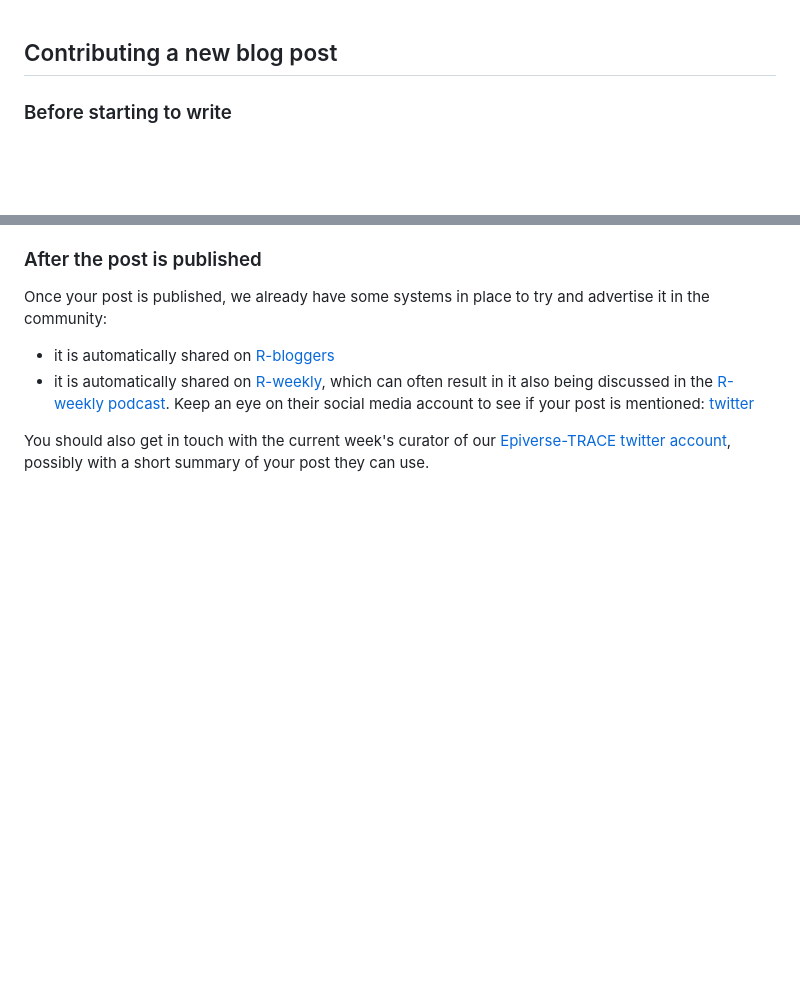
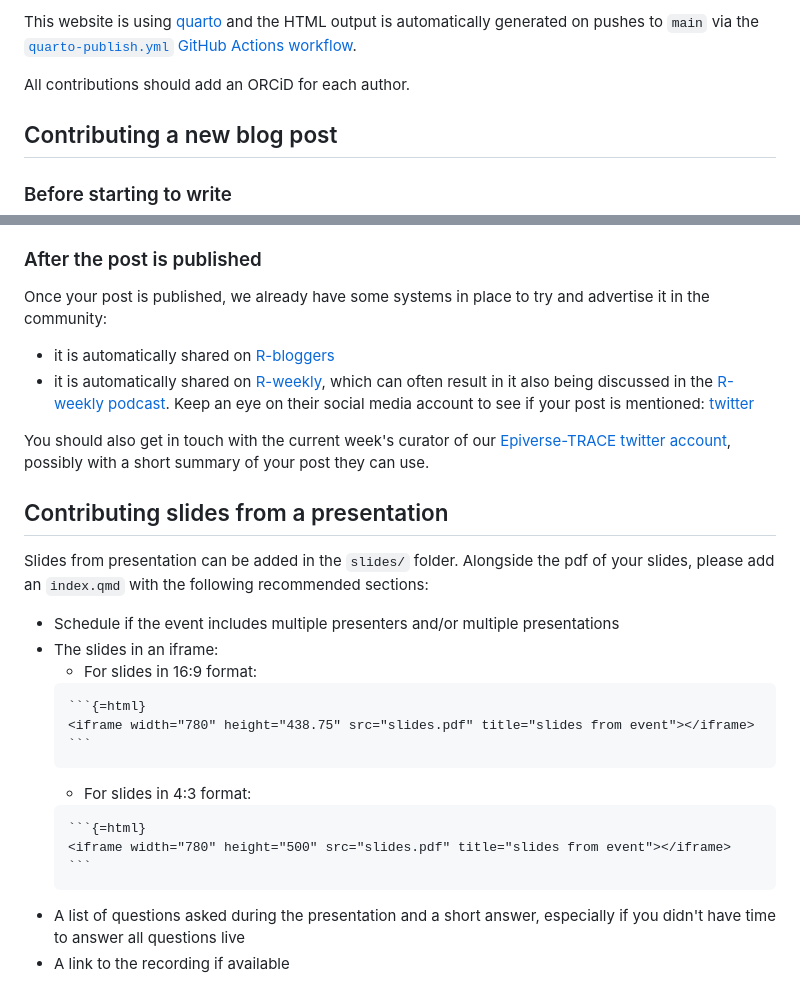
Before and after one commit to epiverse-trace/epiverse-trace.github.io, a Markdown page: .github/CONTRIBUTING.md, 2 parts joined by grey strips. GitHub-like rendering; blank space fills up the shorter version.

Commit message:
Add documentation to contribute slides (#62)

`````diff
--- a/.github/CONTRIBUTING.md
+++ b/.github/CONTRIBUTING.md
@@ -1,3 +1,7 @@
+This website is using [quarto](https://quarto.org/) and the HTML output is automatically generated on pushes to `main` via the [`quarto-publish.yml` GitHub Actions workflow](https://github.com/epiverse-trace/epiverse-trace.github.io/blob/main/.github/workflows/quarto-publish.yml).
+
+All contributions should add an ORCiD for each author.
+
 ## Contributing a new blog post
 
 ### Before starting to write
@@ -37,3 +41,25 @@ Once your post is published, we already have some systems in place to try and ad
 - it is automatically shared on [R-weekly](https://rweekly.org/), which can often result in it also being discussed in the [R-weekly podcast](https://rweekly.fireside.fm/). Keep an eye on their social media account to see if your post is mentioned: [twitter](https://twitter.com/theRcast)
 
 You should also get in touch with the current week's curator of our [Epiverse-TRACE twitter account](https://twitter.com/Epiverse_TRACE/), possibly with a short summary of your post they can use.
+
+## Contributing slides from a presentation
+
+Slides from presentation can be added in the `slides/` folder.
+Alongside the pdf of your slides, please add an `index.qmd` with the following recommended sections:
+
+- Schedule if the event includes multiple presenters and/or multiple presentations
+- The slides in an iframe:
+  - For slides in 16:9 format:
+  ````
+  ```{=html}
+  <iframe width="780" height="438.75" src="slides.pdf" title="slides from event"></iframe>
+  ```
+  ````
+  - For slides in 4:3 format:
+  ````
+  ```{=html}
+  <iframe width="780" height="500" src="slides.pdf" title="slides from event"></iframe>
+  ```
+  ````
+- A list of questions asked during the presentation and a short answer, especially if you didn't have time to answer all questions live
+- A link to the recording if available
`````
